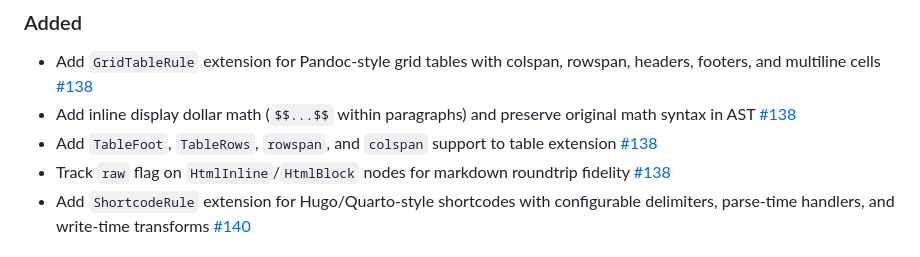
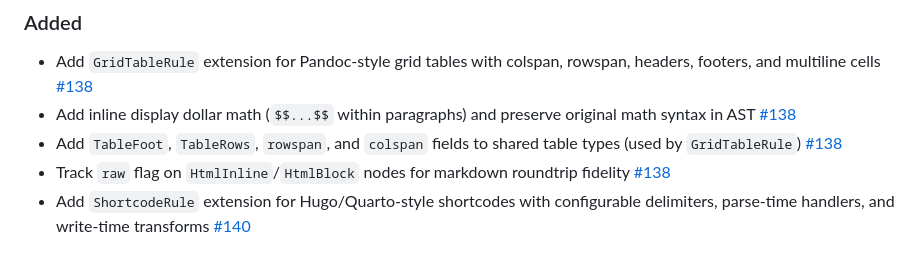
Before and after one commit to MichaelHatherly/CommonMark.jl, a Markdown page: CHANGELOG.md, the part around the change. GitHub-like rendering.

Commit message:
docs(changelog): clarify table type additions are for GridTableRule

```diff
--- a/CHANGELOG.md
+++ b/CHANGELOG.md
@@ -11,7 +11,7 @@ and this project adheres to [Semantic Versioning](https://semver.org/spec/v2.0.0
 
 - Add `GridTableRule` extension for Pandoc-style grid tables with colspan, rowspan, headers, footers, and multiline cells [#138]
 - Add inline display dollar math (`$$...$$` within paragraphs) and preserve original math syntax in AST [#138]
-- Add `TableFoot`, `TableRows`, `rowspan`, and `colspan` support to table extension [#138]
+- Add `TableFoot`, `TableRows`, `rowspan`, and `colspan` fields to shared table types (used by `GridTableRule`) [#138]
 - Track `raw` flag on `HtmlInline`/`HtmlBlock` nodes for markdown roundtrip fidelity [#138]
 - Add `ShortcodeRule` extension for Hugo/Quarto-style shortcodes with configurable delimiters, parse-time handlers, and write-time transforms [#140]
 
```
